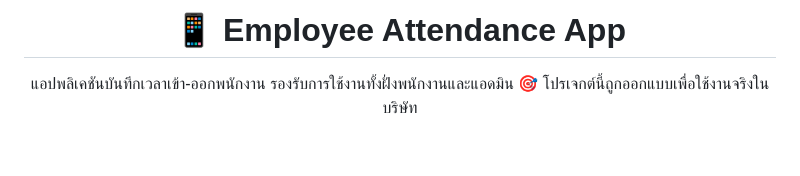
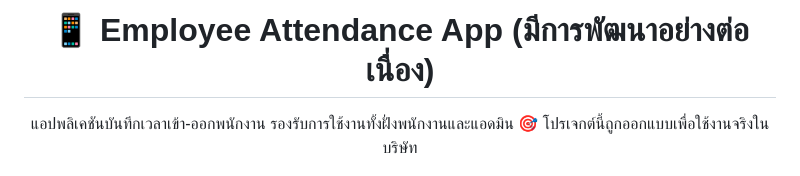
Before and after one commit to PAKGAD2234/employee_attendance_app, a Markdown page: README.md, the part around the change. Drawn GitHub-style; blank space fills up the shorter version.

Commit message:
Revise project title to reflect continuous development
Updated the project title to indicate ongoing development.

```diff
--- a/README.md
+++ b/README.md
@@ -1,6 +1,6 @@
 <div align="center">
 
-# 📱 Employee Attendance App
+# 📱 Employee Attendance App (มีการพัฒนาอย่างต่อเนื่อง)
 
 แอปพลิเคชันบันทึกเวลาเข้า-ออกพนักงาน รองรับการใช้งานทั้งฝั่งพนักงานและแอดมิน
 🎯 โปรเจกต์นี้ถูกออกแบบเพื่อใช้งานจริงในบริษัท
```
